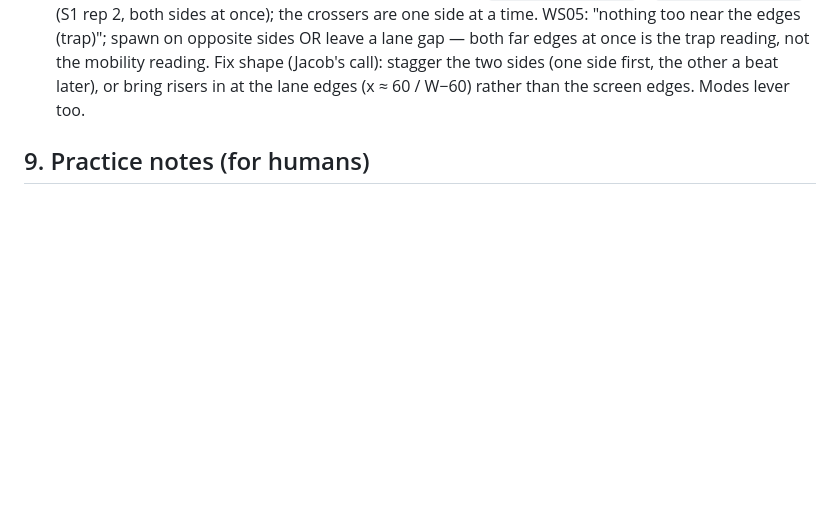
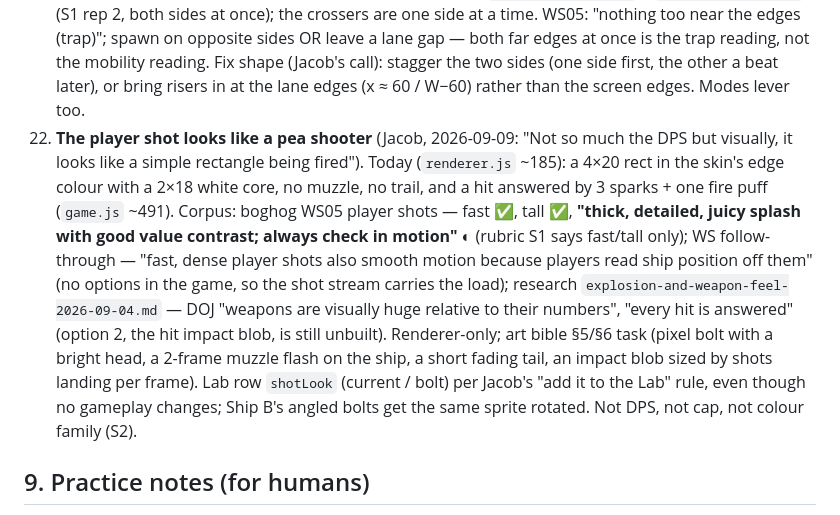
Before and after one commit to jacobv25/speedhell, a Markdown page: docs/DESIGN_WIKI.md, the part around the change. Rendered like a GitHub page; blank space fills up the shorter version.

Commit message:
wiki §8 Q22: the player shot reads as a pea shooter (Jacob) — WS05 'thick, detailed, juicy splash' + DOJ 'weapons visually huge'; renderer-only, Lab shotLook
Co-Authored-By: Claude Fable 5.1 <noreply@anthropic.com>
Claude-Session: https://claude.ai/code/session_01X7MaUweMGo7Xpk99TQjjen

```diff
--- a/docs/DESIGN_WIKI.md
+++ b/docs/DESIGN_WIKI.md
@@ -743,6 +743,23 @@ The bots define what "expert" means here. Jacob is not a 1CC-level player;
     mobility reading. Fix shape (Jacob's call): stagger the two sides (one
     side first, the other a beat later), or bring risers in at the lane
     edges (x ≈ 60 / W−60) rather than the screen edges. Modes lever too.
+22. **The player shot looks like a pea shooter** (Jacob, 2026-09-09: "Not so
+    much the DPS but visually, it looks like a simple rectangle being fired").
+    Today (`renderer.js` ~185): a 4×20 rect in the skin's edge colour with a
+    2×18 white core, no muzzle, no trail, and a hit answered by 3 sparks + one
+    fire puff (`game.js` ~491). Corpus: boghog WS05 player shots — fast ✅,
+    tall ✅, **"thick, detailed, juicy splash with good value contrast; always
+    check in motion"** ◐ (rubric S1 says fast/tall only); WS follow-through —
+    "fast, dense player shots also smooth motion because players read ship
+    position off them" (no options in the game, so the shot stream carries the
+    load); research `explosion-and-weapon-feel-2026-09-04.md` — DOJ "weapons
+    are visually huge relative to their numbers", "every hit is answered"
+    (option 2, the hit impact blob, is still unbuilt). Renderer-only; art
+    bible §5/§6 task (pixel bolt with a bright head, a 2-frame muzzle flash on
+    the ship, a short fading tail, an impact blob sized by shots landing per
+    frame). Lab row `shotLook` (current / bolt) per Jacob's "add it to the
+    Lab" rule, even though no gameplay changes; Ship B's angled bolts get the
+    same sprite rotated. Not DPS, not cap, not colour family (S2).
 
 ## 9. Practice notes (for humans)
 
```
